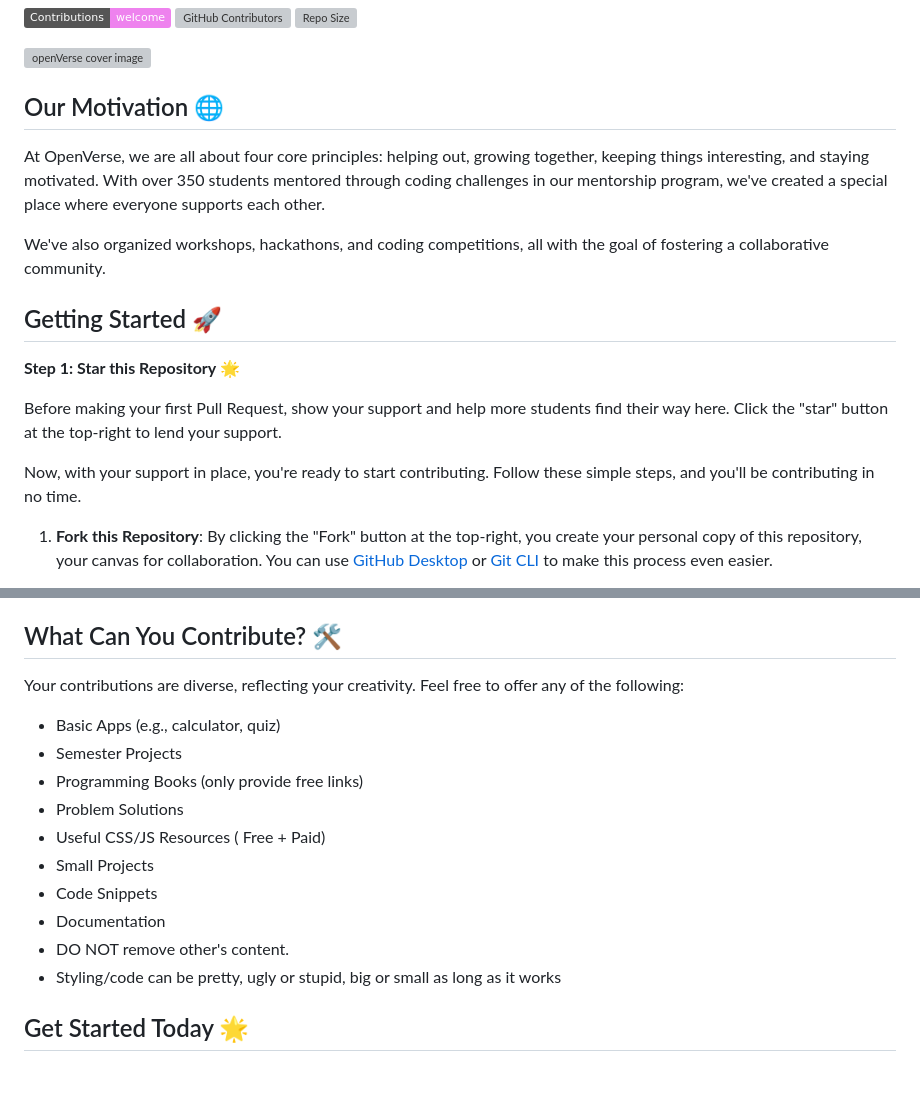
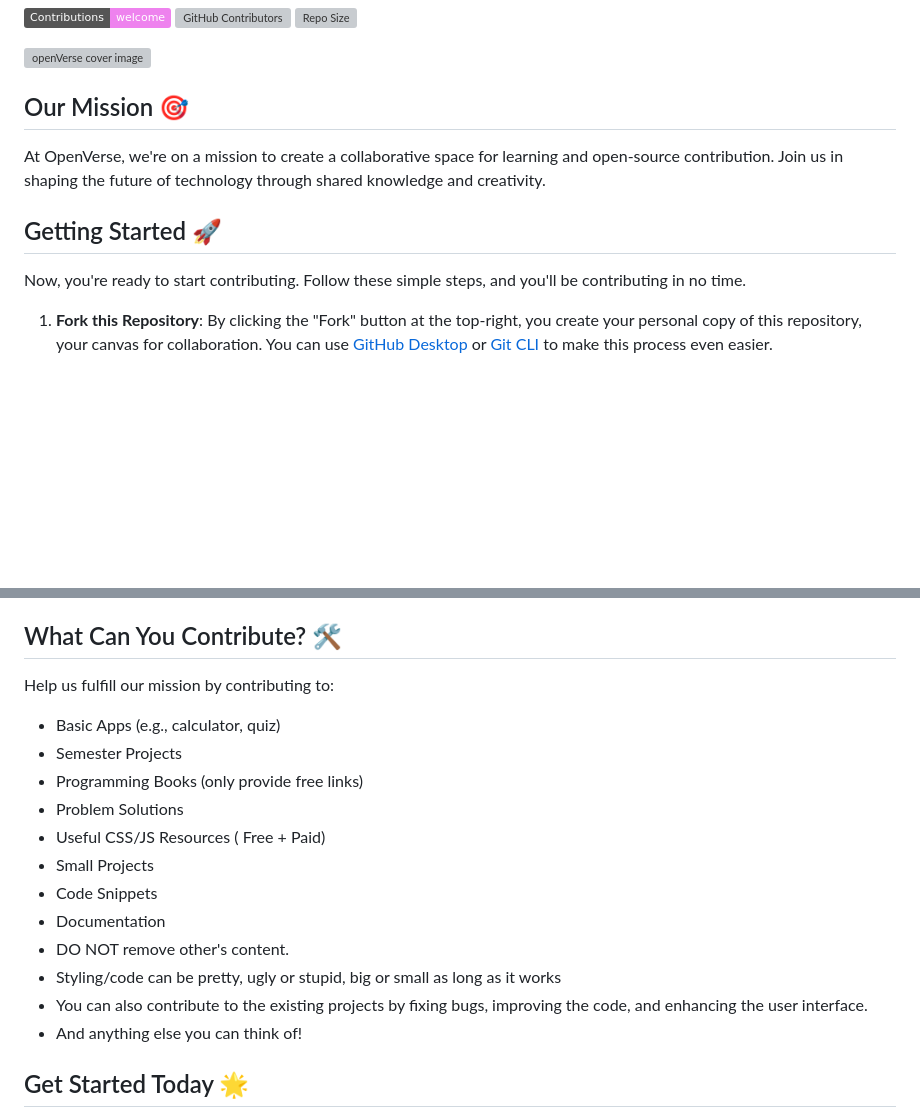
Before and after one commit to ZeeshanMukhtar1/OpenVerse, a Markdown page: README.md, 2 parts joined by grey strips. GitHub-like rendering; badges without logos; blank space fills up the shorter version; grey boxes are pictures that could not be loaded.

Commit message:
Update README.md with mission statement

```diff
--- a/README.md
+++ b/README.md
@@ -8,19 +8,13 @@ Welcome to OpenVerse, your gateway to a vibrant community dedicated to collabora
 
 ![openVerse cover image](https://res.cloudinary.com/daexigl1r/image/upload/v1707233260/cover_v1ity6.png)
 
-## Our Motivation 🌐
+## Our Mission 🎯
 
-At OpenVerse, we are all about four core principles: helping out, growing together, keeping things interesting, and staying motivated. With over 350 students mentored through coding challenges in our mentorship program, we've created a special place where everyone supports each other.
-
-We've also organized workshops, hackathons, and coding competitions, all with the goal of fostering a collaborative community.
+At OpenVerse, we're on a mission to create a collaborative space for learning and open-source contribution. Join us in shaping the future of technology through shared knowledge and creativity.
 
 ## Getting Started 🚀
 
-**Step 1: Star this Repository 🌟**
-
-Before making your first Pull Request, show your support and help more students find their way here. Click the "star" button at the top-right to lend your support.
-
-Now, with your support in place, you're ready to start contributing. Follow these simple steps, and you'll be contributing in no time.
+Now, you're ready to start contributing. Follow these simple steps, and you'll be contributing in no time.
 
 1. **Fork this Repository**: By clicking the "Fork" button at the top-right, you create your personal copy of this repository, your canvas for collaboration. You can use [GitHub Desktop](https://desktop.github.com/) or [Git CLI](https://git-scm.com/downloads) to make this process even easier.
 
@@ -38,7 +32,7 @@ Now, with your support in place, you're ready to start contributing. Follow thes
 
 ## What Can You Contribute? 🛠️
 
-Your contributions are diverse, reflecting your creativity. Feel free to offer any of the following:
+Help us fulfill our mission by contributing to:
 
 - Basic Apps (e.g., calculator, quiz)
 - Semester Projects
@@ -50,6 +44,8 @@ Your contributions are diverse, reflecting your creativity. Feel free to offer a
 - Documentation
 - DO NOT remove other's content.
 - Styling/code can be pretty, ugly or stupid, big or small as long as it works
+- You can also contribute to the existing projects by fixing bugs, improving the code, and enhancing the user interface.
+- And anything else you can think of!
 
 ## Get Started Today 🌟
 
```
